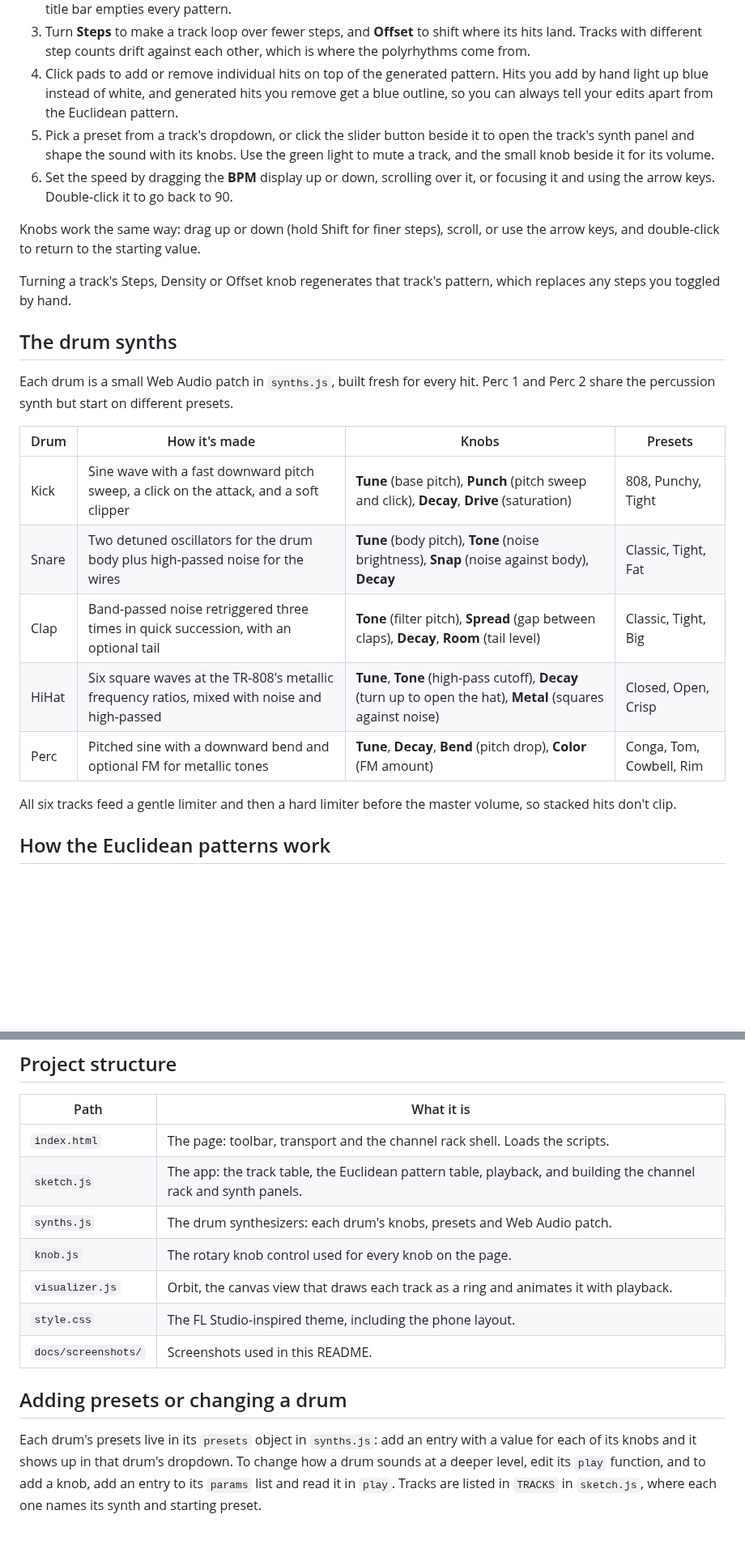
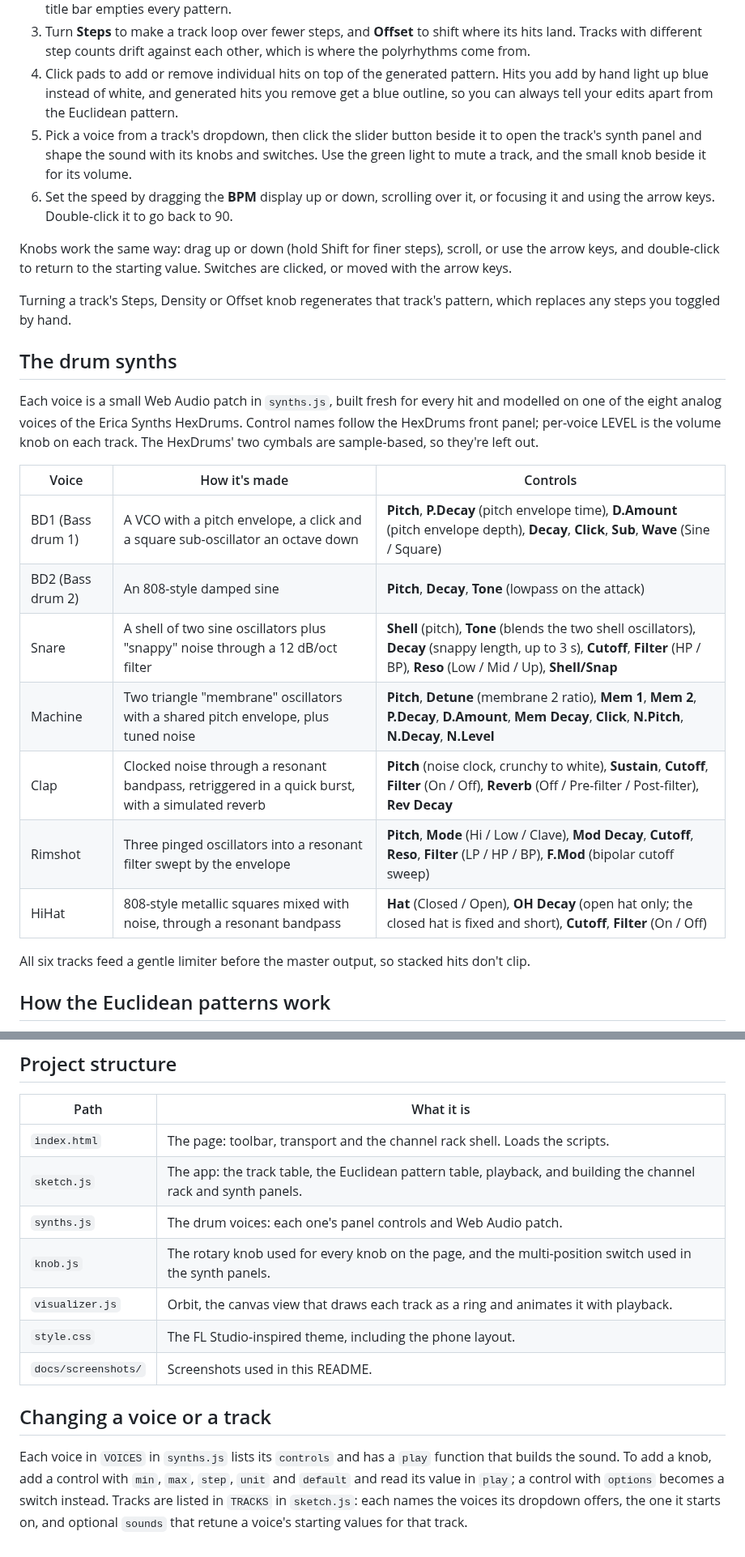
Before and after one commit to thomas-nelson23/euclidrummer, a Markdown page: README.md, 2 parts joined by grey strips. Shown at 81% size. GitHub-like rendering; blank space fills up the shorter version.

```diff
--- a/README.md
+++ b/README.md
@@ -41,26 +41,28 @@ Then open <http://localhost:8000> in your browser. In VS Code, the Live Server e
 2. Turn a track's **Density** knob to add or remove hits. Each track starts with a groove loaded, and **Clear** in the rack's title bar empties every pattern.
 3. Turn **Steps** to make a track loop over fewer steps, and **Offset** to shift where its hits land. Tracks with different step counts drift against each other, which is where the polyrhythms come from.
 4. Click pads to add or remove individual hits on top of the generated pattern. Hits you add by hand light up blue instead of white, and generated hits you remove get a blue outline, so you can always tell your edits apart from the Euclidean pattern.
-5. Pick a preset from a track's dropdown, or click the slider button beside it to open the track's synth panel and shape the sound with its knobs. Use the green light to mute a track, and the small knob beside it for its volume.
+5. Pick a voice from a track's dropdown, then click the slider button beside it to open the track's synth panel and shape the sound with its knobs and switches. Use the green light to mute a track, and the small knob beside it for its volume.
 6. Set the speed by dragging the **BPM** display up or down, scrolling over it, or focusing it and using the arrow keys. Double-click it to go back to 90.
 
-Knobs work the same way: drag up or down (hold Shift for finer steps), scroll, or use the arrow keys, and double-click to return to the starting value.
+Knobs work the same way: drag up or down (hold Shift for finer steps), scroll, or use the arrow keys, and double-click to return to the starting value. Switches are clicked, or moved with the arrow keys.
 
 Turning a track's Steps, Density or Offset knob regenerates that track's pattern, which replaces any steps you toggled by hand.
 
 ## The drum synths
 
-Each drum is a small Web Audio patch in `synths.js`, built fresh for every hit. Perc 1 and Perc 2 share the percussion synth but start on different presets.
+Each voice is a small Web Audio patch in `synths.js`, built fresh for every hit and modelled on one of the eight analog voices of the Erica Synths HexDrums. Control names follow the HexDrums front panel; per-voice LEVEL is the volume knob on each track. The HexDrums' two cymbals are sample-based, so they're left out.
 
-| Drum | How it's made | Knobs | Presets |
-| --- | --- | --- | --- |
-| Kick | Sine wave with a fast downward pitch sweep, a click on the attack, and a soft clipper | **Tune** (base pitch), **Punch** (pitch sweep and click), **Decay**, **Drive** (saturation) | 808, Punchy, Tight |
-| Snare | Two detuned oscillators for the drum body plus high-passed noise for the wires | **Tune** (body pitch), **Tone** (noise brightness), **Snap** (noise against body), **Decay** | Classic, Tight, Fat |
-| Clap | Band-passed noise retriggered three times in quick succession, with an optional tail | **Tone** (filter pitch), **Spread** (gap between claps), **Decay**, **Room** (tail level) | Classic, Tight, Big |
-| HiHat | Six square waves at the TR-808's metallic frequency ratios, mixed with noise and high-passed | **Tune**, **Tone** (high-pass cutoff), **Decay** (turn up to open the hat), **Metal** (squares against noise) | Closed, Open, Crisp |
-| Perc | Pitched sine with a downward bend and optional FM for metallic tones | **Tune**, **Decay**, **Bend** (pitch drop), **Color** (FM amount) | Conga, Tom, Cowbell, Rim |
+| Voice | How it's made | Controls |
+| --- | --- | --- |
+| BD1 (Bass drum 1) | A VCO with a pitch envelope, a click and a square sub-oscillator an octave down | **Pitch**, **P.Decay** (pitch envelope time), **D.Amount** (pitch envelope depth), **Decay**, **Click**, **Sub**, **Wave** (Sine / Square) |
+| BD2 (Bass drum 2) | An 808-style damped sine | **Pitch**, **Decay**, **Tone** (lowpass on the attack) |
+| Snare | A shell of two sine oscillators plus "snappy" noise through a 12 dB/oct filter | **Shell** (pitch), **Tone** (blends the two shell oscillators), **Decay** (snappy length, up to 3 s), **Cutoff**, **Filter** (HP / BP), **Reso** (Low / Mid / Up), **Shell/Snap** |
+| Machine | Two triangle "membrane" oscillators with a shared pitch envelope, plus tuned noise | **Pitch**, **Detune** (membrane 2 ratio), **Mem 1**, **Mem 2**, **P.Decay**, **D.Amount**, **Mem Decay**, **Click**, **N.Pitch**, **N.Decay**, **N.Level** |
+| Clap | Clocked noise through a resonant bandpass, retriggered in a quick burst, with a simulated reverb | **Pitch** (noise clock, crunchy to white), **Sustain**, **Cutoff**, **Filter** (On / Off), **Reverb** (Off / Pre-filter / Post-filter), **Rev Decay** |
+| Rimshot | Three pinged oscillators into a resonant filter swept by the envelope | **Pitch**, **Mode** (Hi / Low / Clave), **Mod Decay**, **Cutoff**, **Reso**, **Filter** (LP / HP / BP), **F.Mod** (bipolar cutoff sweep) |
+| HiHat | 808-style metallic squares mixed with noise, through a resonant bandpass | **Hat** (Closed / Open), **OH Decay** (open hat only; the closed hat is fixed and short), **Cutoff**, **Filter** (On / Off) |
 
-All six tracks feed a gentle limiter and then a hard limiter before the master volume, so stacked hits don't clip.
+All six tracks feed a gentle limiter before the master output, so stacked hits don't clip.
 
 ## How the Euclidean patterns work
 
@@ -74,12 +76,12 @@ EucliDrummer stores these patterns as a precomputed lookup table (`EUCLID` in `s
 | --- | --- |
 | `index.html` | The page: toolbar, transport and the channel rack shell. Loads the scripts. |
 | `sketch.js` | The app: the track table, the Euclidean pattern table, playback, and building the channel rack and synth panels. |
-| `synths.js` | The drum synthesizers: each drum's knobs, presets and Web Audio patch. |
-| `knob.js` | The rotary knob control used for every knob on the page. |
+| `synths.js` | The drum voices: each one's panel controls and Web Audio patch. |
+| `knob.js` | The rotary knob used for every knob on the page, and the multi-position switch used in the synth panels. |
 | `visualizer.js` | Orbit, the canvas view that draws each track as a ring and animates it with playback. |
 | `style.css` | The FL Studio-inspired theme, including the phone layout. |
 | `docs/screenshots/` | Screenshots used in this README. |
 
-## Adding presets or changing a drum
+## Changing a voice or a track
 
-Each drum's presets live in its `presets` object in `synths.js`: add an entry with a value for each of its knobs and it shows up in that drum's dropdown. To change how a drum sounds at a deeper level, edit its `play` function, and to add a knob, add an entry to its `params` list and read it in `play`. Tracks are listed in `TRACKS` in `sketch.js`, where each one names its synth and starting preset.
+Each voice in `VOICES` in `synths.js` lists its `controls` and has a `play` function that builds the sound. To add a knob, add a control with `min`, `max`, `step`, `unit` and `default` and read its value in `play`; a control with `options` becomes a switch instead. Tracks are listed in `TRACKS` in `sketch.js`: each names the voices its dropdown offers, the one it starts on, and optional `sounds` that retune a voice's starting values for that track.
```
Also changed, not shown: other parts of README.md (+3 -3 lines), docs/screenshots/desktop-playing.png, 5 other files.
